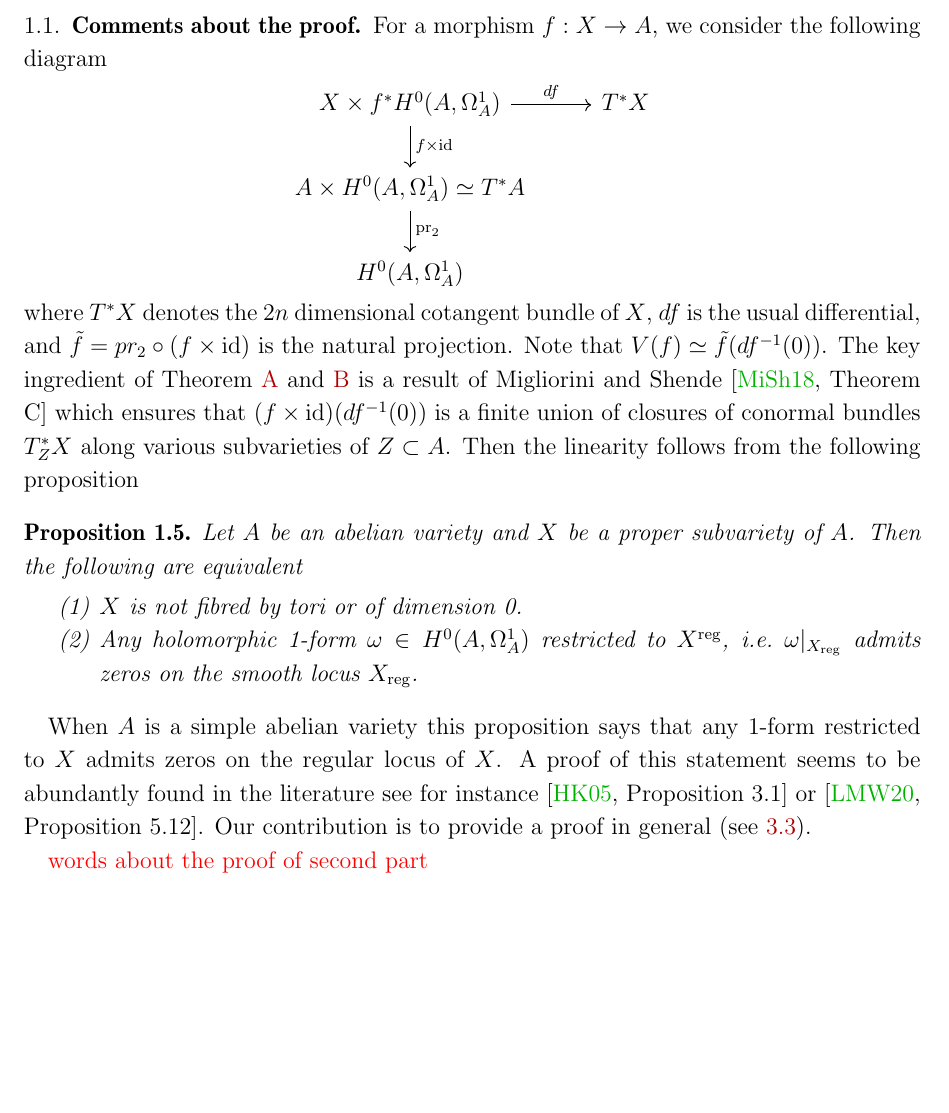
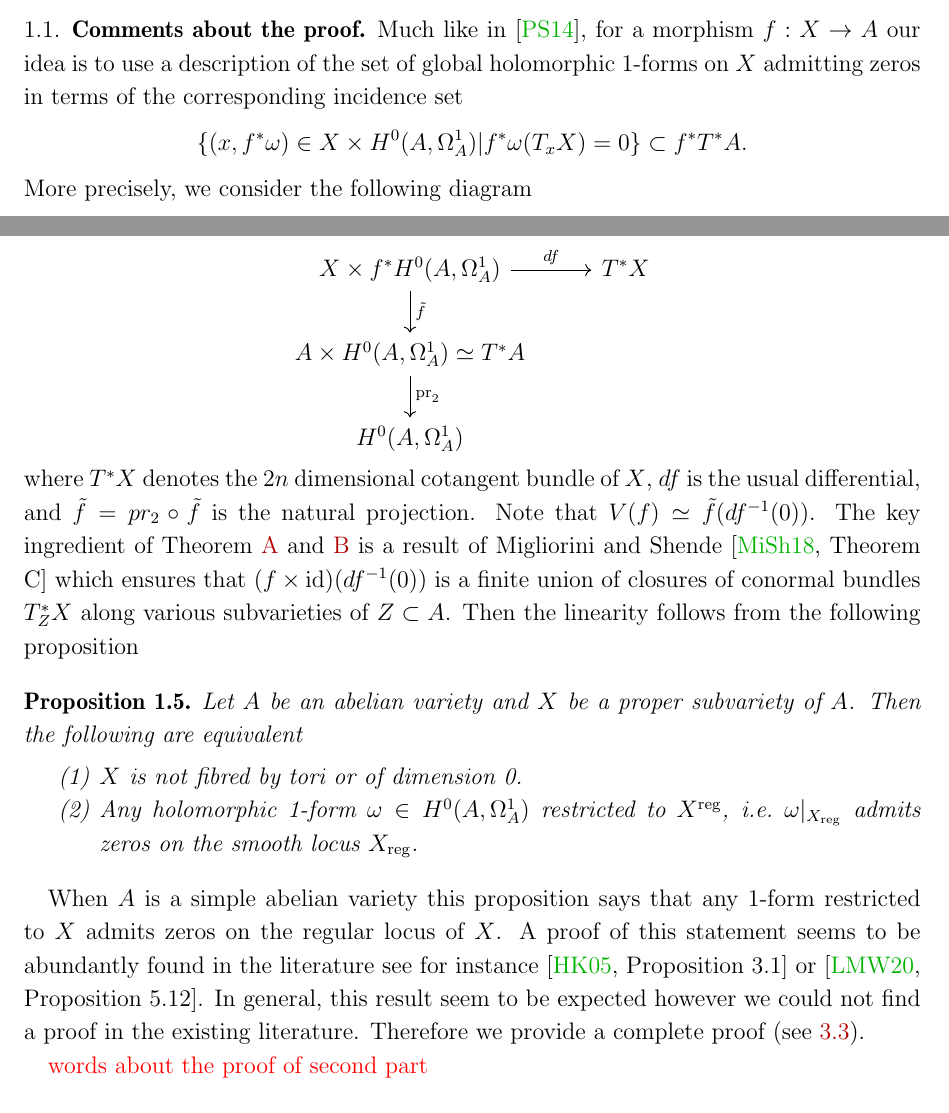
Before and after one commit to FHmath/Linearity-of-1-form, a LaTeX paper (main.tex): part of page 4 of 21 before the commit and two parts of pages 3 and 4 of 21 after it, the two joined at a grey line, cut at the place of the change, the shorter picture padded with empty space. Compiled offline with pdfLaTeX.

Commit message:
updated intro

```diff
--- a/main.tex
+++ b/main.tex
@@ -8,7 +8,8 @@
 \hypersetup{
   linkcolor={red!70!black},
   citecolor={green!70!black},
-  urlcolor={teal!80!black}
+  urlcolor={teal!80!black},
+	linkcolor={teal!80!black}
 }
 %\definecolor{dblue}{rgb}{0,0,.6}
 %\usepackage[colorlinks=true, linkcolor=dblue, citecolor=dblue, filecolor = dblue, menucolor = dblue, urlcolor = dblue]{hyperref}
@@ -474,16 +475,20 @@ We show that $V^1(X,D)$ consists of resonant holomorphic logarithmic 1-forms van
 
 
 \subsection{Comments about the proof}
-For a morphism $f: X\to A$,  we consider the following diagram
+Much like in \cite{PS14}, for a morphism $f: X\to A$ our idea is to use a description of the set of global holomorphic 1-forms
+on $X$ admitting zeros
+in terms of the corresponding incidence set
+\[\{(x,f^*\omega)\in X\times H^0(A,\Omega_A^1)| f^*\omega(T_xX) = 0\} \subset f^*T^*A.\] More
+precisely,  we consider the following diagram
 \begin{center}
 \begin{tikzcd}
-	X\times f^*H^0(A, \Omega_A^1) \ar[r, "df"] \ar[d, "f\times \id"] & T^*X\\
+	X\times f^*H^0(A, \Omega_A^1) \ar[r, "df"] \ar[d, "\tilde{f}"] & T^*X\\
 	A\times H^0(A, \Omega_A^1)\simeq T^*A\dar["\pr_2"]\\
 	H^0(A, \Omega_A^1)
 \end{tikzcd}
 \end{center}
  where $T^*X$ denotes the $2n$ dimensional
-cotangent bundle of $X$, $df$ is the usual differential, and $\tilde{f} = pr_2\circ (f\times \id)$ is the natural projection. Note that
+cotangent bundle of $X$, $df$ is the usual differential, and $\tilde{f} = pr_2\circ \tilde{f}$ is the natural projection. Note that
 $V(f) \simeq \tilde{f}(df^{-1}(0))$.
 The key ingredient of
 Theorem \ref{thm:smooth} and \ref{main1} is
@@ -501,8 +506,8 @@ Let $A$ be an abelian variety and $X$ be a proper subvariety of $A$. Then the fo
 When $A$ is a
 simple abelian variety this proposition says that any 1-form restricted to $X$ admits zeros on the regular locus of $X$. A proof of this statement seems to be abundantly found in the literature
 see for instance \cite[Proposition 3.1]{HK05}
-or \cite[Proposition 5.12]{LMW20}. Our contribution
-is to provide a proof in general (see \ref{proof:van-nonsimple}).
+or \cite[Proposition 5.12]{LMW20}. In general, this result seem to be expected however we could not find a proof in the existing literature.
+Therefore we provide a complete proof (see \ref{proof:van-nonsimple}).
 
 \sorry{words about the proof of second part}
 
```
Also changed, not shown: main.tex (20 more changed lines).
